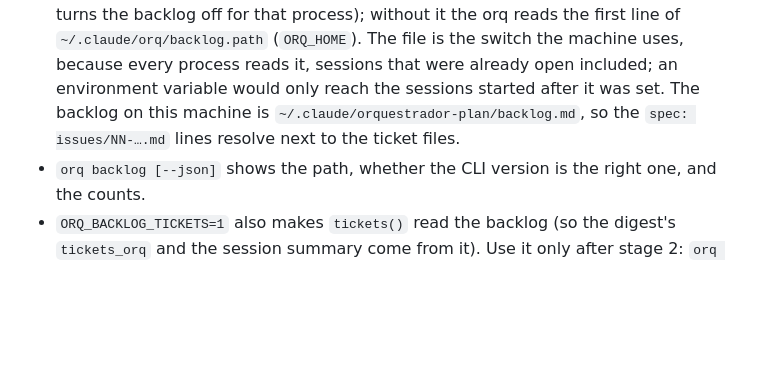
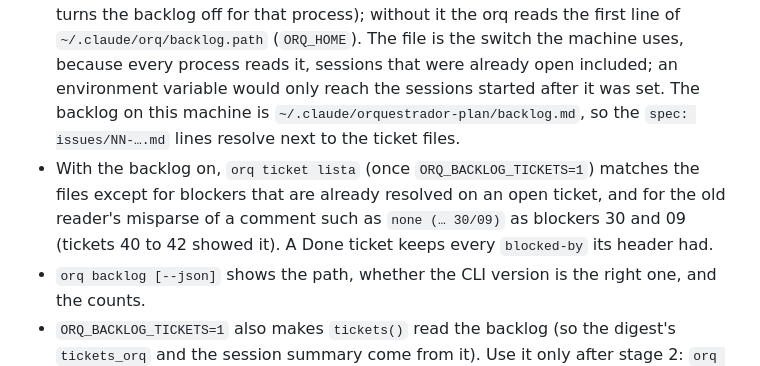
Before and after one commit to leodiegoo/orq, a Markdown page: README.md, the part around the change. Drawn GitHub-style; blank space fills up the shorter version.

Commit message:
docs: say how the backlog ticket list differs from the files

```diff
--- a/README.md
+++ b/README.md
@@ -348,6 +348,7 @@ Optional, stage 1 of moving the register to [tasks-axi](https://github.com/kunch
 - The pending list lives in the backlog (`repo: pend`, one item per pending entry, the user's hold as a tasks-axi hold). `orq pend add|lista|done|edit`, the AskUserQuestion hook, `orq lavish-resposta`, `orq perguntar`, the status line, the digest and the compaction handoff all read and write it, and `pendencias.json` is regenerated after every change for the dashboard.
 - Reads are done in Python (`backlog.py`, about 7 ms for the whole backlog); the hooks never start `tasks-axi`. Writes call the `tasks-axi` CLI and are refused unless `tasks-axi --version` is exactly `0.2.6`. A symlinked `backlog.md` is refused too.
 - Where it is switched on (ticket 167): `ORQ_BACKLOG` wins when it is set (an empty value turns the backlog off for that process); without it the orq reads the first line of `~/.claude/orq/backlog.path` (`ORQ_HOME`). The file is the switch the machine uses, because every process reads it, sessions that were already open included; an environment variable would only reach the sessions started after it was set. The backlog on this machine is `~/.claude/orquestrador-plan/backlog.md`, so the `spec: issues/NN-….md` lines resolve next to the ticket files.
+- With the backlog on, `orq ticket lista` (once `ORQ_BACKLOG_TICKETS=1`) matches the files except for blockers that are already resolved on an open ticket, and for the old reader's misparse of a comment such as `none (… 30/09)` as blockers 30 and 09 (tickets 40 to 42 showed it). A Done ticket keeps every `blocked-by` its header had.
 - `orq backlog [--json]` shows the path, whether the CLI version is the right one, and the counts.
 - `ORQ_BACKLOG_TICKETS=1` also makes `tickets()` read the backlog (so the digest's `tickets_orq` and the session summary come from it). Use it only after stage 2: `orq ticket novo|fechar` and `orq despachar` still write the ticket files, so until then the tickets in the backlog are a snapshot.
 
```
